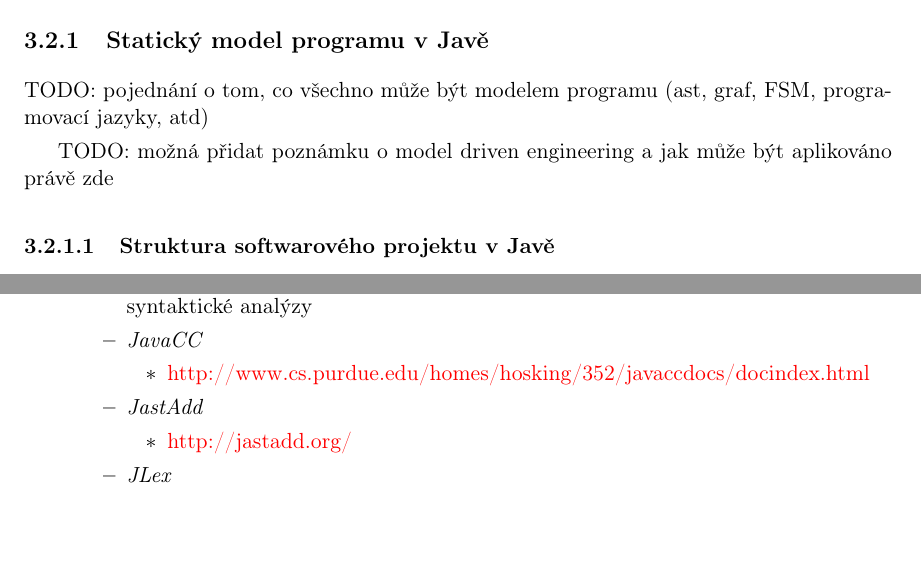
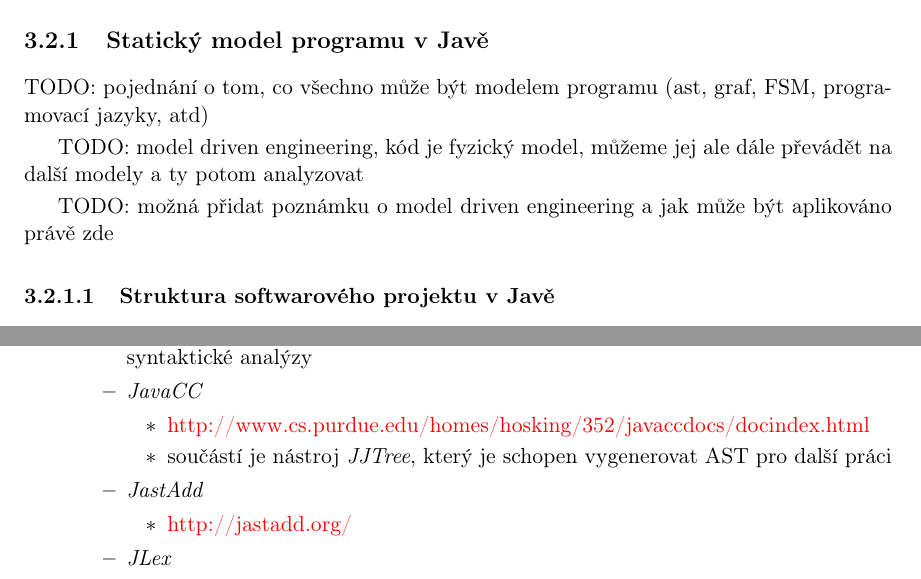
Before and after one commit to macekond/ismath, a LaTeX thesis (archval/thesis/archval.tex, which reads archval/thesis/chapters/03_analysis.tex): two parts of pages 24 and 26 of 51, joined at a grey line, cut so that both start at the same text, the shorter picture padded with empty space. Compiled offline with pdfLaTeX.

Commit message:
Add note about JJTree.

```diff
--- a/archval/thesis/chapters/03_analysis.tex
+++ b/archval/thesis/chapters/03_analysis.tex
@@ -101,6 +101,8 @@ public class ...
 \subsection{Statický model programu v Javě}
 TODO: pojednání o tom, co všechno může být modelem programu (ast, graf, FSM, programovací jazyky, atd)
 
+TODO: model driven engineering, kód je fyzický model, můžeme jej ale dále převádět na další modely a ty potom analyzovat
+
 TODO: možná přidat poznámku o model driven engineering a jak může být aplikováno právě zde
 
 \subsubsection{Struktura softwarového projektu v Javě}
@@ -174,6 +176,7 @@ TODO: použít jinou vhodnější strukturu místo itemize
   \item \emph{JavaCC}
     \begin{itemize}
     \item \href{http://www.cs.purdue.edu/homes/hosking/352/javaccdocs/docindex.html}{http://www.cs.purdue.edu/homes/hosking/352/javaccdocs/docindex.html}
+    \item součástí je nástroj \emph{JJTree}, který je schopen vygenerovat AST pro další práci
     \end{itemize}
   \item \emph{JastAdd}
     \begin{itemize}
```
